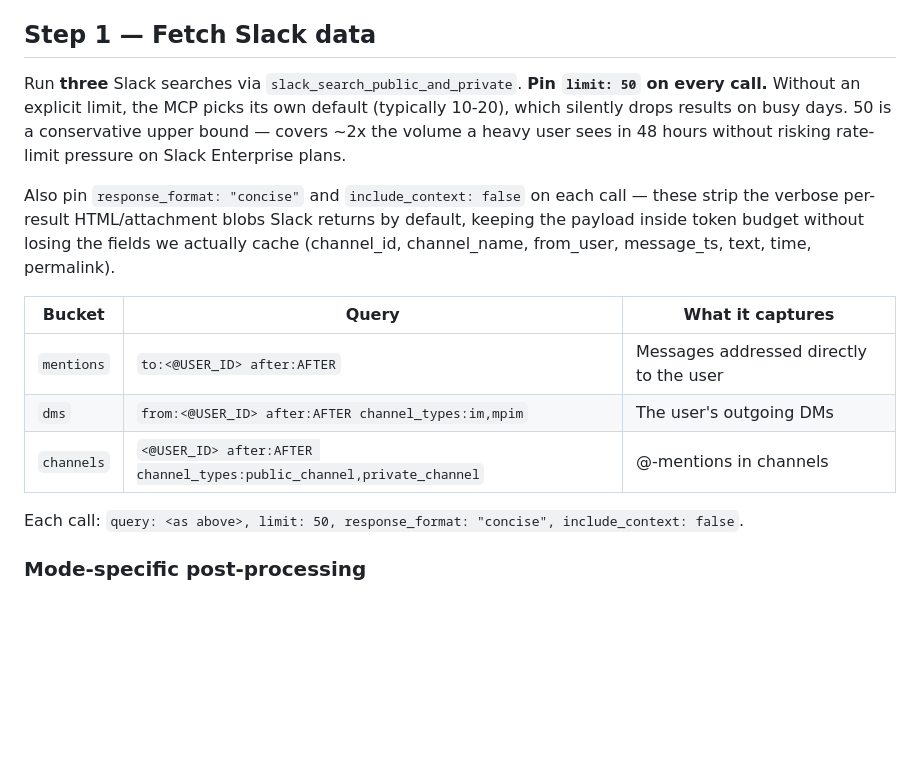
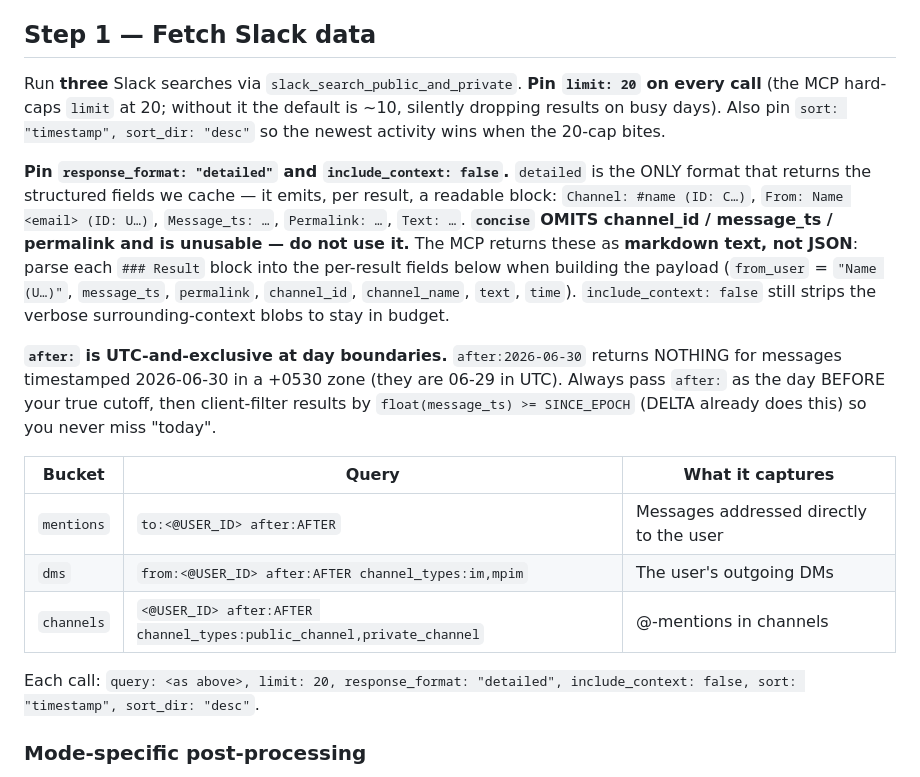
Before and after one commit to Alazord/slack-lens-plugin, a Markdown page: skills/slacklens-refresh/SKILL.md, the part around the change. Drawn GitHub-style; blank space fills up the shorter version.

Commit message:
fix(refresh): Step 1 uses detailed format + limit 20 + after: UTC-boundary note
concise format omits channel_id/message_ts/permalink (unusable); MCP caps
limit at 20; after:DATE is UTC-exclusive at day boundaries. Document parsing
the detailed markdown blocks into the cache payload.

Co-Authored-By: Claude Opus 4.8 (1M context) <noreply@anthropic.com>

```diff
--- a/skills/slacklens-refresh/SKILL.md
+++ b/skills/slacklens-refresh/SKILL.md
@@ -104,17 +104,28 @@ above runs: `SLACKLENS_FORCE_FULL=1`.
 ## Step 1 — Fetch Slack data
 
 Run **three** Slack searches via `slack_search_public_and_private`.
-**Pin `limit: 50` on every call.** Without an explicit limit, the MCP
-picks its own default (typically 10-20), which silently drops results
-on busy days. 50 is a conservative upper bound — covers ~2x the volume
-a heavy user sees in 48 hours without risking rate-limit pressure on
-Slack Enterprise plans.
+**Pin `limit: 20` on every call** (the MCP hard-caps `limit` at 20;
+without it the default is ~10, silently dropping results on busy days).
+Also pin `sort: "timestamp", sort_dir: "desc"` so the newest activity
+wins when the 20-cap bites.
 
-Also pin `response_format: "concise"` and `include_context: false` on
-each call — these strip the verbose per-result HTML/attachment blobs
-Slack returns by default, keeping the payload inside token budget
-without losing the fields we actually cache (channel_id, channel_name,
-from_user, message_ts, text, time, permalink).
+**Pin `response_format: "detailed"` and `include_context: false`.**
+`detailed` is the ONLY format that returns the structured fields we
+cache — it emits, per result, a readable block:
+`Channel: #name (ID: C…)`, `From: Name <email> (ID: U…)`,
+`Message_ts: …`, `Permalink: …`, `Text: …`. **`concise` OMITS
+channel_id / message_ts / permalink and is unusable — do not use it.**
+The MCP returns these as **markdown text, not JSON**: parse each
+`### Result` block into the per-result fields below when building the
+payload (`from_user` = `"Name (U…)"`, `message_ts`, `permalink`,
+`channel_id`, `channel_name`, `text`, `time`). `include_context: false`
+still strips the verbose surrounding-context blobs to stay in budget.
+
+**`after:` is UTC-and-exclusive at day boundaries.** `after:2026-06-30`
+returns NOTHING for messages timestamped 2026-06-30 in a +0530 zone
+(they are 06-29 in UTC). Always pass `after:` as the day BEFORE your
+true cutoff, then client-filter results by `float(message_ts) >=
+SINCE_EPOCH` (DELTA already does this) so you never miss "today".
 
 | Bucket     | Query                                                                            | What it captures |
 |------------|----------------------------------------------------------------------------------|------------------|
@@ -122,7 +133,7 @@ from_user, message_ts, text, time, permalink).
 | `dms`      | `from:<@USER_ID> after:AFTER channel_types:im,mpim`                              | The user's outgoing DMs |
 | `channels` | `<@USER_ID> after:AFTER channel_types:public_channel,private_channel`            | @-mentions in channels |
 
-Each call: `query: <as above>, limit: 50, response_format: "concise", include_context: false`.
+Each call: `query: <as above>, limit: 20, response_format: "detailed", include_context: false, sort: "timestamp", sort_dir: "desc"`.
 
 ### Mode-specific post-processing
 
```
